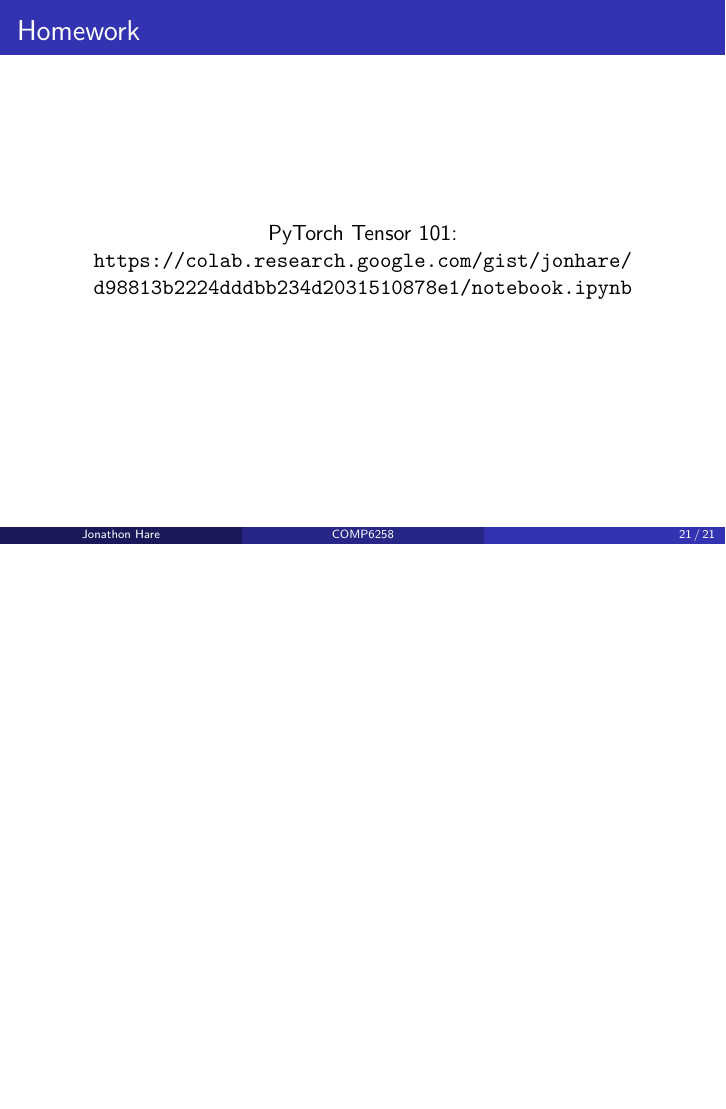
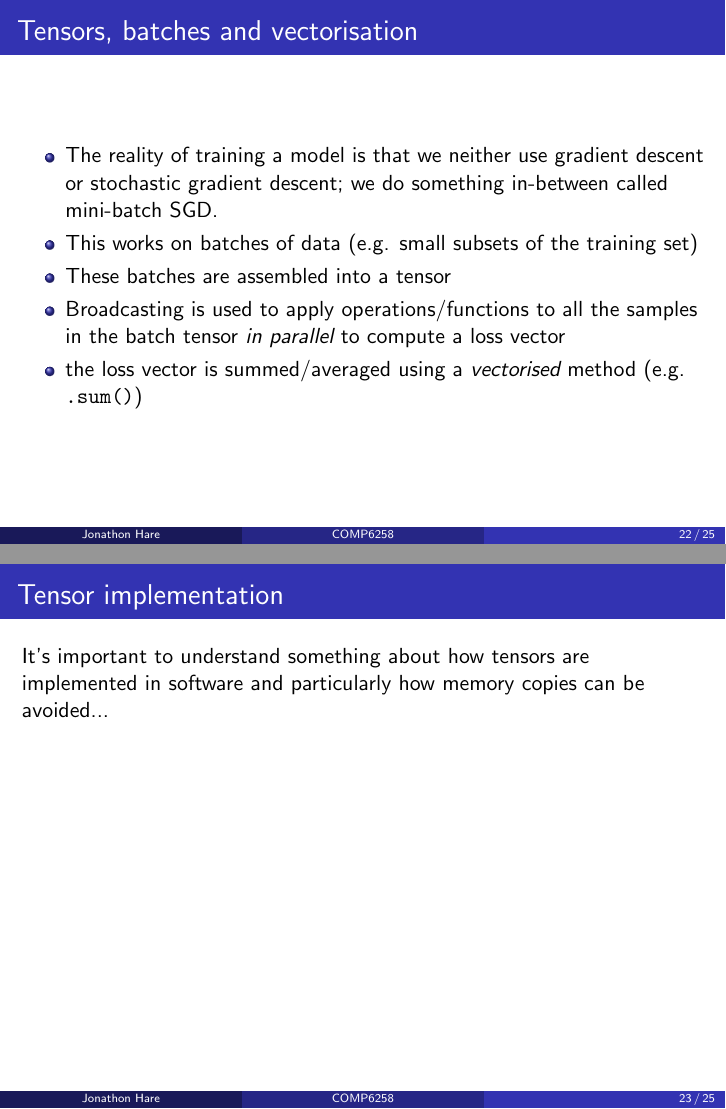
Before and after one commit to ecs-vlc/COMP6258, LaTeX slides (lecture-source/2-review-ml/mlreview.tex): page 37 of 37 before the commit and pages 44 and 45 of 47 after it, the two joined at a grey line, the shorter picture padded with empty space. The pictures show the PDF file lecture-source/2-review-ml/mlreview.pdf that the author committed with the source.

Commit message:
update slides

```diff
--- a/lecture-source/2-review-ml/mlreview.tex
+++ b/lecture-source/2-review-ml/mlreview.tex
@@ -578,6 +591,32 @@
     \item if a PyTorch operation supports broadcast, then its Tensor arguments can be automatically expanded to be of equal sizes (without making copies of the data).\footnote{Important - read and understand this after the lab next week: https://pytorch.org/docs/stable/notes/broadcasting.html}
   \end{itemize}
 \end{itemize}
+\end{frame}
+
+% %%-------------------------------------------------------------%
+
+\begin{frame}[fragile]\frametitle{Tensors, batches and vectorisation}
+
+\begin{itemize}
+  \item<+-> The reality of training a model is that we neither use gradient descent or stochastic gradient descent; we do something in-between called mini-batch SGD.
+  \item<+-> This works on batches of data (e.g. small subsets of the training set)
+  \item<+-> These batches are assembled into a tensor
+  \item<+-> Broadcasting is used to apply operations/functions to all the samples in the batch tensor \emph{in parallel} to compute a loss vector
+  \item<+-> the loss vector is summed/averaged using a \emph{vectorised} method (e.g. \verb|.sum()|)
+\end{itemize}
+
+\end{frame}
+
+% %%-------------------------------------------------------------%
+
+\begin{frame}[t]\frametitle{Tensor implementation}
+It's important to understand something about how tensors are implemented in software and particularly how memory copies can be avoided...
+\end{frame}
+
+% %%-------------------------------------------------------------%
+
+\begin{frame}[t]\frametitle{We are siamese...}
+An important and clever trick:
 \end{frame}
 
 % %%-------------------------------------------------------------%
```
Also changed, not shown: docs/handouts/mlreview-handouts.pdf, docs/lectures/mlreview.pdf, lecture-source/2-review-ml/mlreview-handouts.pdf, lecture-source/2-review-ml/mlreview.pdf, lecture-source/2-review-ml/mlreview.tex (13 more changed lines).
